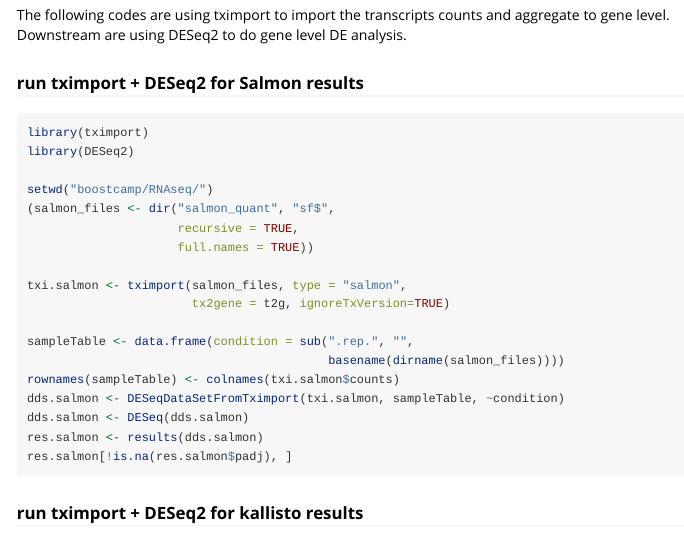
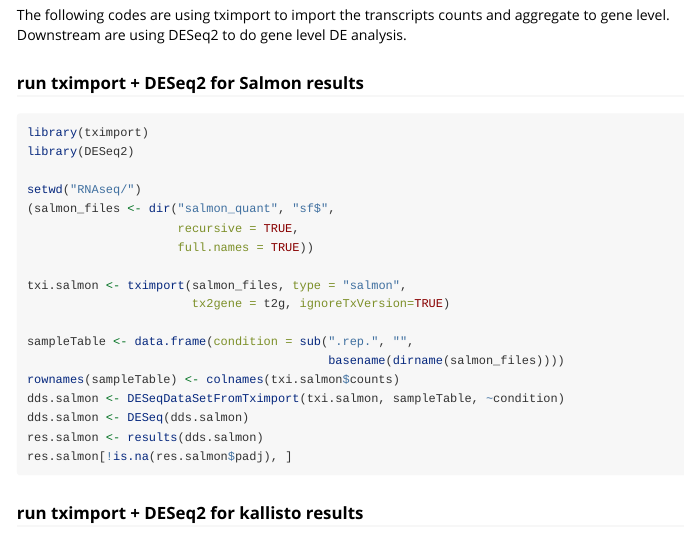
Before and after one commit to jianhong/genomictools, an R Markdown document (vignettes/scripts.Rmd): the page in a window 1100 px wide, from 2370 px down. Rendered offline with R 4.5, knitr and Pandoc, with nearby package versions; long lines of code are wrapped.

Commit message:
fix a typo in vignettes

```diff
--- a/vignettes/scripts.Rmd
+++ b/vignettes/scripts.Rmd
@@ -152,7 +152,7 @@ aggregate to gene level. Downstream are using DESeq2 to do gene level DE analysi
 library(tximport)
 library(DESeq2)
 
-setwd("boostcamp/RNAseq/")
+setwd("RNAseq/")
 (salmon_files <- dir("salmon_quant", "sf$",
                      recursive = TRUE,
                      full.names = TRUE))
```
Also changed, not shown: 1 other file.
